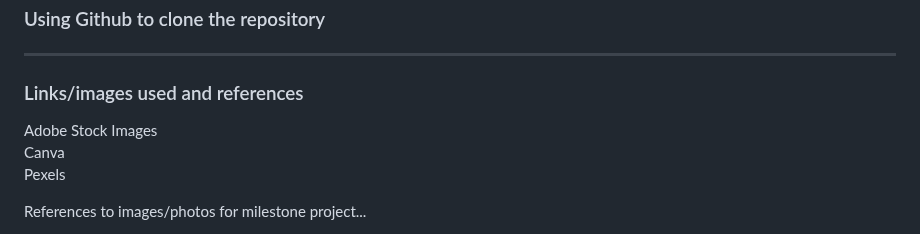
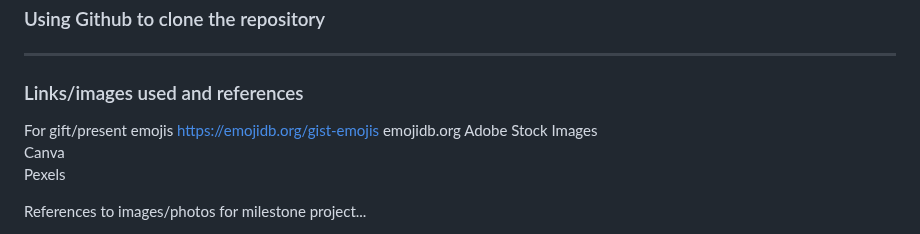
Before and after one commit to ljk28/MP1, a Markdown page: README.md, the part around the change. GitHub-like rendering.

Commit message:
Add emoji ref to read me file

```diff
--- a/README.md
+++ b/README.md
@@ -337,6 +337,8 @@ Information about loyalty scheme and rewards
 ---
 
 ### Links/images used and references
+For gift/present emojis https://emojidb.org/gist-emojis
+emojidb.org
 Adobe Stock Images <br>
 Canva <br>
 Pexels
```
